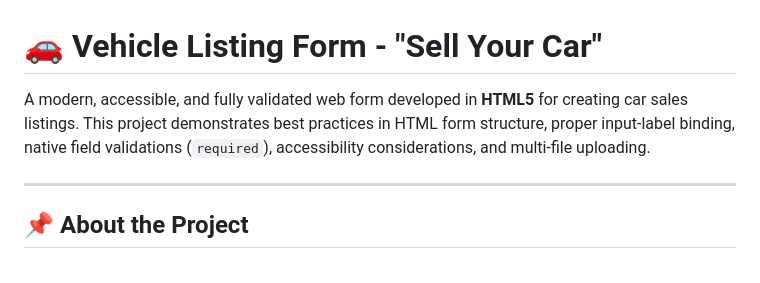
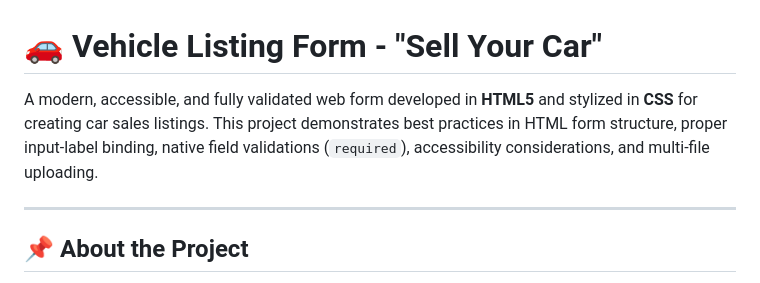
Before and after one commit to fossegui/Car-Sale-form, a Markdown page: README.md, the part around the change. Rendered like a GitHub page.

```diff
--- a/README.md
+++ b/README.md
@@ -1,6 +1,6 @@
 # 🚗 Vehicle Listing Form - "Sell Your Car"
 
-A modern, accessible, and fully validated web form developed in **HTML5** for creating car sales listings. This project demonstrates best practices in HTML form structure, proper input-label binding, native field validations (`required`), accessibility considerations, and multi-file uploading.
+A modern, accessible, and fully validated web form developed in **HTML5** and stylized in **CSS** for creating car sales listings. This project demonstrates best practices in HTML form structure, proper input-label binding, native field validations (`required`), accessibility considerations, and multi-file uploading.
 
 ---
 
```
